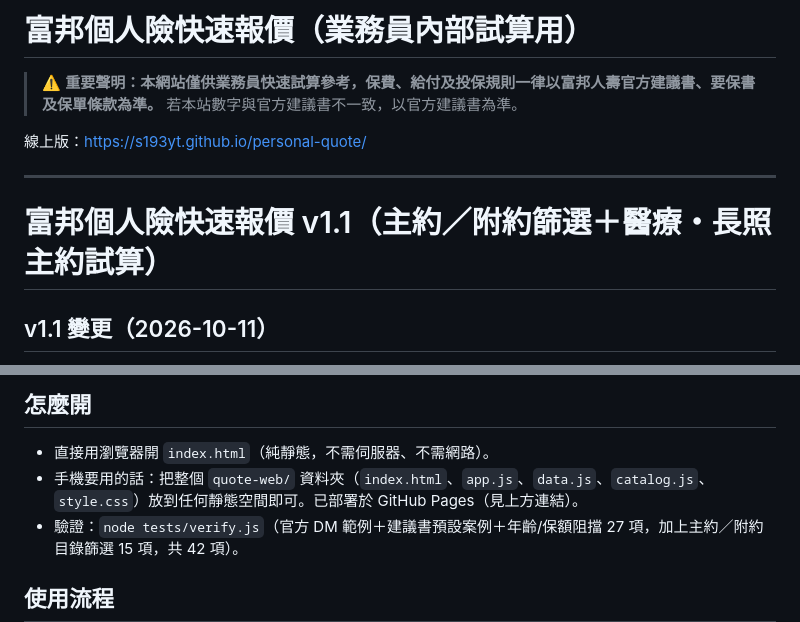
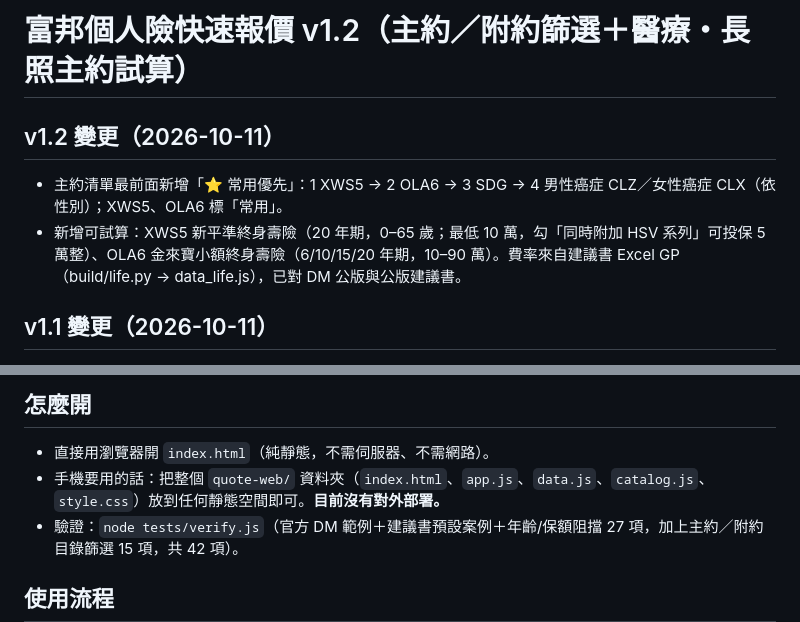
Before and after one commit to GBNETWORK168/personal-quote, a Markdown page: README.md, 2 parts joined by grey strips. Rendered like a GitHub page.

Commit message:
README v1.2

```diff
--- a/README.md
+++ b/README.md
@@ -1,12 +1,8 @@
-# 富邦個人險快速報價（業務員內部試算用）
+# 富邦個人險快速報價 v1.2（主約／附約篩選＋醫療・長照主約試算）
 
-> ⚠️ **重要聲明：本網站僅供業務員快速試算參考，保費、給付及投保規則一律以富邦人壽官方建議書、要保書及保單條款為準。** 若本站數字與官方建議書不一致，以官方建議書為準。
-
-線上版：https://s193yt.github.io/personal-quote/
-
----
-
-# 富邦個人險快速報價 v1.1（主約／附約篩選＋醫療・長照主約試算）
+## v1.2 變更（2026-10-11）
+- 主約清單最前面新增「⭐ 常用優先」：1 XWS5 → 2 OLA6 → 3 SDG → 4 男性癌症 CLZ／女性癌症 CLX（依性別）；XWS5、OLA6 標「常用」。
+- 新增可試算：XWS5 新平準終身壽險（20 年期，0–65 歲；最低 10 萬，勾「同時附加 HSV 系列」可投保 5 萬整）、OLA6 金來寶小額終身壽險（6/10/15/20 年期，10–90 萬）。費率來自建議書 Excel GP（build/life.py → data_life.js），已對 DM 公版與公版建議書。
 
 ## v1.1 變更（2026-10-11）
 - 輸入年齡＋性別＋職業後，畫面分成兩區：**可投保主約**、**可投保附約**（上方兩個數字方塊可直接跳過去）。
@@ -23,7 +19,7 @@
 
 ## 怎麼開
 - 直接用瀏覽器開 `index.html`（純靜態，不需伺服器、不需網路）。
-- 手機要用的話：把整個 `quote-web/` 資料夾（`index.html`、`app.js`、`data.js`、`catalog.js`、`style.css`）放到任何靜態空間即可。已部署於 GitHub Pages（見上方連結）。
+- 手機要用的話：把整個 `quote-web/` 資料夾（`index.html`、`app.js`、`data.js`、`catalog.js`、`style.css`）放到任何靜態空間即可。**目前沒有對外部署。**
 - 驗證：`node tests/verify.js`（官方 DM 範例＋建議書預設案例＋年齡/保額阻擋 27 項，加上主約／附約目錄篩選 15 項，共 42 項）。
 
 ## 使用流程
```
